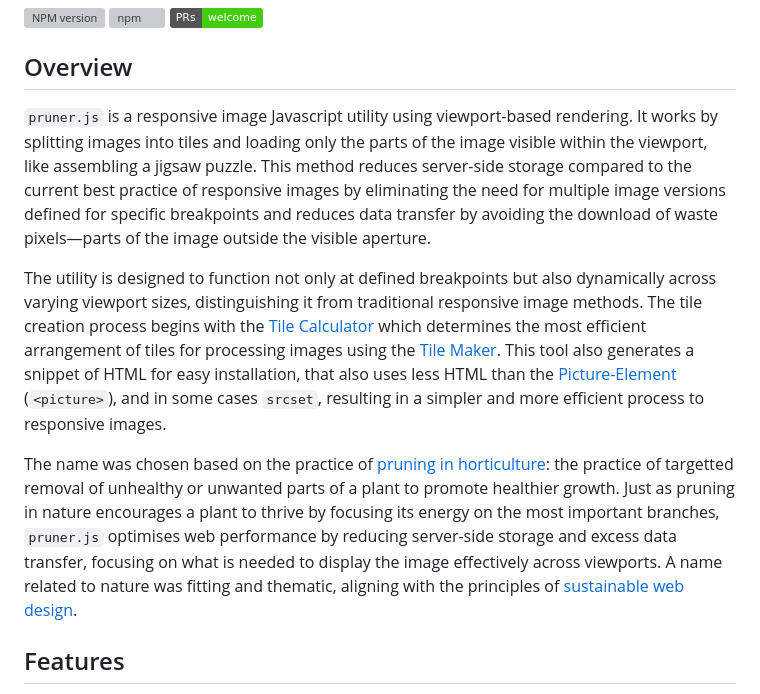
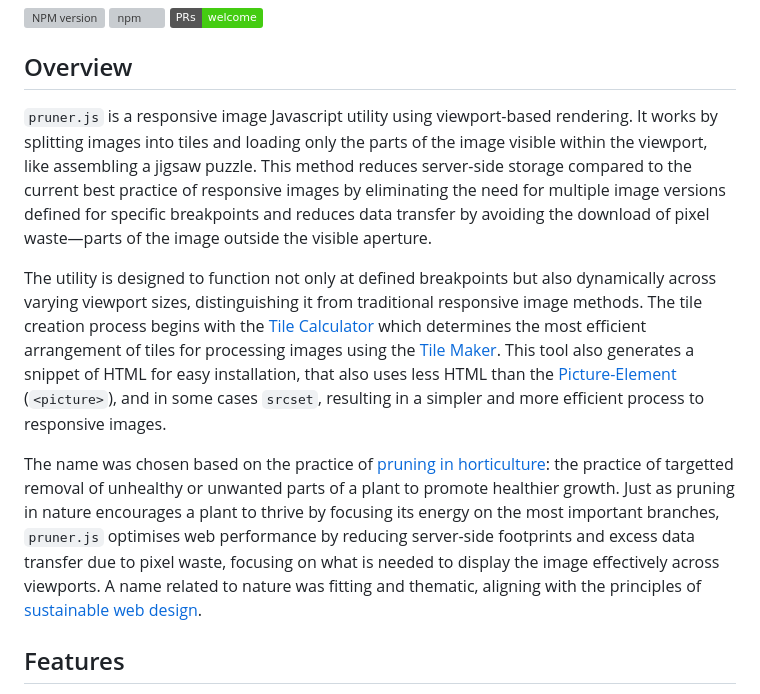
Before and after one commit to overbrowsing/pruner, a Markdown page: README.md, the part around the change. GitHub-like rendering; badges without logos; grey boxes are pictures that could not be loaded.

```diff
--- a/README.md
+++ b/README.md
@@ -6,11 +6,11 @@
 
 ## Overview
 
-`pruner.js` is a responsive image Javascript utility using viewport-based rendering. It works by splitting images into tiles and loading only the parts of the image visible within the viewport, like assembling a jigsaw puzzle. This method reduces server-side storage compared to the current best practice of responsive images by eliminating the need for multiple image versions defined for specific breakpoints and reduces data transfer by avoiding the download of waste pixels—parts of the image outside the visible aperture.
+`pruner.js` is a responsive image Javascript utility using viewport-based rendering. It works by splitting images into tiles and loading only the parts of the image visible within the viewport, like assembling a jigsaw puzzle. This method reduces server-side storage compared to the current best practice of responsive images by eliminating the need for multiple image versions defined for specific breakpoints and reduces data transfer by avoiding the download of pixel waste—parts of the image outside the visible aperture.
 
 The utility is designed to function not only at defined breakpoints but also dynamically across varying viewport sizes, distinguishing it from traditional responsive image methods. The tile creation process begins with the [Tile Calculator](/tools/tile-calculator/) which determines the most efficient arrangement of tiles for processing images using the [Tile Maker](/tools/tile-maker/). This tool also generates a snippet of HTML for easy installation, that also uses less HTML than the [Picture-Element](https://developer.mozilla.org/en-US/docs/Web/HTML/Element/picture) (`<picture>`), and in some cases `srcset`, resulting in a simpler and more efficient process to responsive images.
 
-The name was chosen based on the practice of [pruning in horticulture](https://en.wikipedia.org/wiki/Pruning): the practice of targetted removal of unhealthy or unwanted parts of a plant to promote healthier growth. Just as pruning in nature encourages a plant to thrive by focusing its energy on the most important branches, `pruner.js` optimises web performance by reducing server-side storage and excess data transfer, focusing on what is needed to display the image effectively across viewports. A name related to nature was fitting and thematic, aligning with the principles of [sustainable web design](https://sustainablewebdesign.org).
+The name was chosen based on the practice of [pruning in horticulture](https://en.wikipedia.org/wiki/Pruning): the practice of targetted removal of unhealthy or unwanted parts of a plant to promote healthier growth. Just as pruning in nature encourages a plant to thrive by focusing its energy on the most important branches, `pruner.js` optimises web performance by reducing server-side footprints and excess data transfer due to pixel waste, focusing on what is needed to display the image effectively across viewports. A name related to nature was fitting and thematic, aligning with the principles of [sustainable web design](https://sustainablewebdesign.org).
 
 ## Features
 
```
